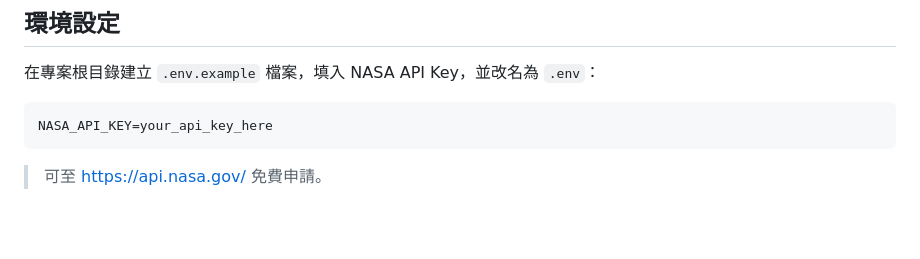
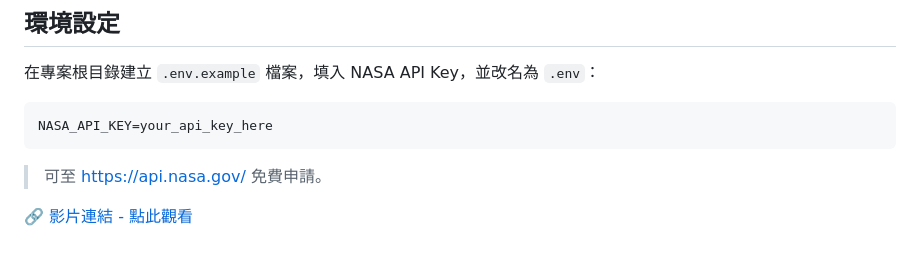
Before and after one commit to andyyoung1219/nova_chat_bot, a Markdown page: README.md, the part around the change. Rendered like a GitHub page; blank space fills up the shorter version.

Commit message:
加入影片連結

````diff
--- a/README.md
+++ b/README.md
@@ -114,3 +114,5 @@ NASA_API_KEY=your_api_key_here
 ```
 
 > 可至 [https://api.nasa.gov/](https://api.nasa.gov/) 免費申請。
+
+🔗 [影片連結 - 點此觀看](https://youtu.be/dh7eU_FgBc4)
````
